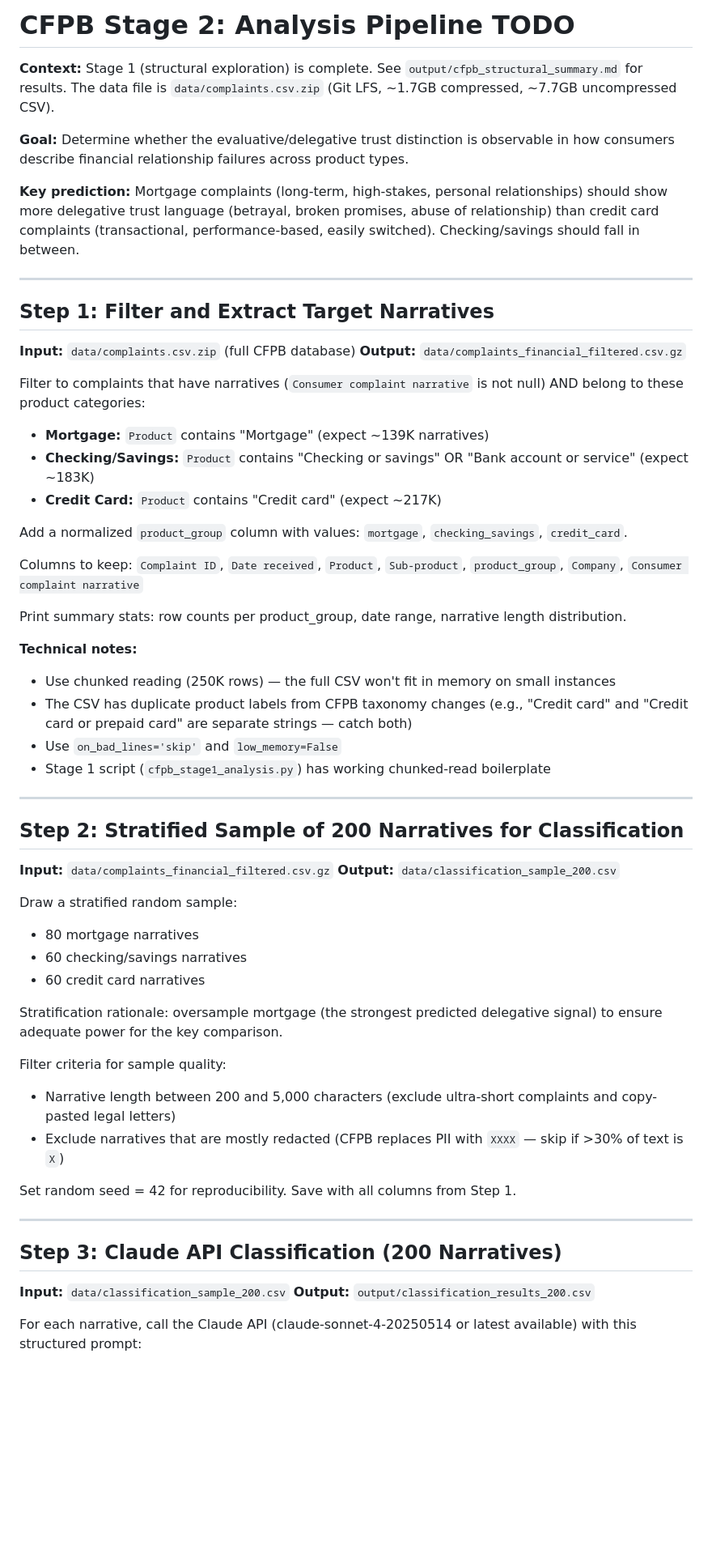
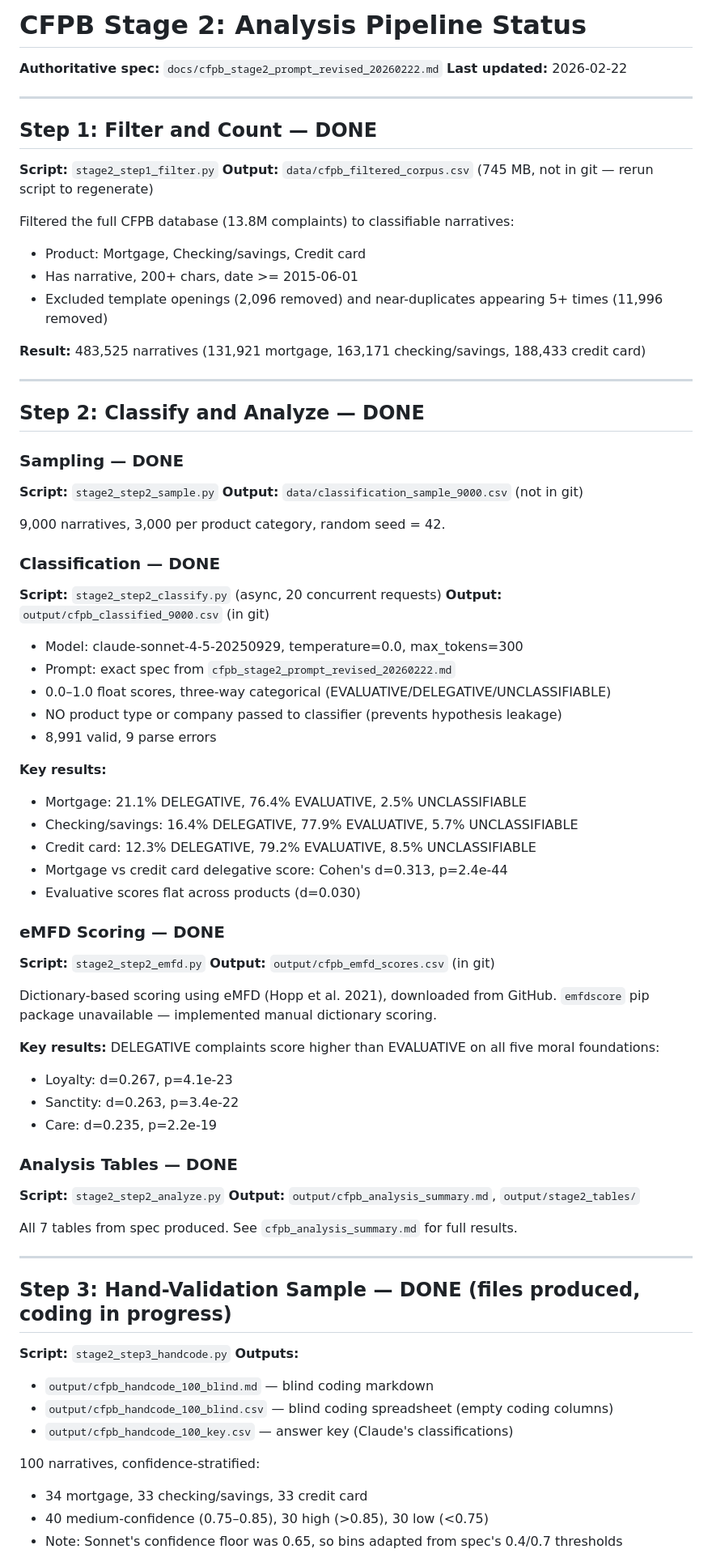
Before and after one commit to skitalets/HumanxAI-2026, a Markdown page: docs/stage2_todo.md, the part around one of its changes. Shown at 81% size. Rendered like a GitHub page; blank space fills up the shorter version.

Commit message:
Update stage2_todo.md with completion status
Steps 1-3 done. Algorithmic trigger subsample and summary report
remain. Hand-coding in progress.

Co-Authored-By: Claude Opus 4.6 <noreply@anthropic.com>

```diff
--- a/docs/stage2_todo.md
+++ b/docs/stage2_todo.md
@@ -1,62 +1,79 @@
-# CFPB Stage 2: Analysis Pipeline TODO
+# CFPB Stage 2: Analysis Pipeline Status
 
-**Context:** Stage 1 (structural exploration) is complete. See `output/cfpb_structural_summary.md` for results. The data file is `data/complaints.csv.zip` (Git LFS, ~1.7GB compressed, ~7.7GB uncompressed CSV).
-
-**Goal:** Determine whether the evaluative/delegative trust distinction is observable in how consumers describe financial relationship failures across product types.
-
-**Key prediction:** Mortgage complaints (long-term, high-stakes, personal relationships) should show more delegative trust language (betrayal, broken promises, abuse of relationship) than credit card complaints (transactional, performance-based, easily switched). Checking/savings should fall in between.
+**Authoritative spec:** `docs/cfpb_stage2_prompt_revised_20260222.md`
+**Last updated:** 2026-02-22
 
 ---
 
-## Step 1: Filter and Extract Target Narratives
+## Step 1: Filter and Count — DONE
 
-**Input:** `data/complaints.csv.zip` (full CFPB database)
-**Output:** `data/complaints_financial_filtered.csv.gz`
+**Script:** `stage2_step1_filter.py`
+**Output:** `data/cfpb_filtered_corpus.csv` (745 MB, not in git — rerun script to regenerate)
 
-Filter to complaints that have narratives (`Consumer complaint narrative` is not null) AND belong to these product categories:
+Filtered the full CFPB database (13.8M complaints) to classifiable narratives:
+- Product: Mortgage, Checking/savings, Credit card
+- Has narrative, 200+ chars, date >= 2015-06-01
+- Excluded template openings (2,096 removed) and near-duplicates appearing 5+ times (11,996 removed)
 
-- **Mortgage:** `Product` contains "Mortgage" (expect ~139K narratives)
-- **Checking/Savings:** `Product` contains "Checking or savings" OR "Bank account or service" (expect ~183K)
-- **Credit Card:** `Product` contains "Credit card" (expect ~217K)
-
-Add a normalized `product_group` column with values: `mortgage`, `checking_savings`, `credit_card`.
-
-Columns to keep: `Complaint ID`, `Date received`, `Product`, `Sub-product`, `product_group`, `Company`, `Consumer complaint narrative`
-
-Print summary stats: row counts per product_group, date range, narrative length distribution.
-
-**Technical notes:**
-- Use chunked reading (250K rows) — the full CSV won't fit in memory on small instances
-- The CSV has duplicate product labels from CFPB taxonomy changes (e.g., "Credit card" and "Credit card or prepaid card" are separate strings — catch both)
-- Use `on_bad_lines='skip'` and `low_memory=False`
-- Stage 1 script (`cfpb_stage1_analysis.py`) has working chunked-read boilerplate
+**Result:** 483,525 narratives (131,921 mortgage, 163,171 checking/savings, 188,433 credit card)
 
 ---
 
-## Step 2: Stratified Sample of 200 Narratives for Classification
+## Step 2: Classify and Analyze — DONE
 
-**Input:** `data/complaints_financial_filtered.csv.gz`
-**Output:** `data/classification_sample_200.csv`
+### Sampling — DONE
+**Script:** `stage2_step2_sample.py`
+**Output:** `data/classification_sample_9000.csv` (not in git)
 
-Draw a stratified random sample:
-- 80 mortgage narratives
-- 60 checking/savings narratives
-- 60 credit card narratives
+9,000 narratives, 3,000 per product category, random seed = 42.
 
-Stratification rationale: oversample mortgage (the strongest predicted delegative signal) to ensure adequate power for the key comparison.
+### Classification — DONE
+**Script:** `stage2_step2_classify.py` (async, 20 concurrent requests)
+**Output:** `output/cfpb_classified_9000.csv` (in git)
 
-Filter criteria for sample quality:
-- Narrative length between 200 and 5,000 characters (exclude ultra-short complaints and copy-pasted legal letters)
-- Exclude narratives that are mostly redacted (CFPB replaces PII with `XXXX` — skip if >30% of text is `X`)
+- Model: claude-sonnet-4-5-20250929, temperature=0.0, max_tokens=300
+- Prompt: exact spec from `cfpb_stage2_prompt_revised_20260222.md`
+- 0.0–1.0 float scores, three-way categorical (EVALUATIVE/DELEGATIVE/UNCLASSIFIABLE)
+- NO product type or company passed to classifier (prevents hypothesis leakage)
+- 8,991 valid, 9 parse errors
 
-Set random seed = 42 for reproducibility. Save with all columns from Step 1.
+**Key results:**
+- Mortgage: 21.1% DELEGATIVE, 76.4% EVALUATIVE, 2.5% UNCLASSIFIABLE
+- Checking/savings: 16.4% DELEGATIVE, 77.9% EVALUATIVE, 5.7% UNCLASSIFIABLE
+- Credit card: 12.3% DELEGATIVE, 79.2% EVALUATIVE, 8.5% UNCLASSIFIABLE
+- Mortgage vs credit card delegative score: Cohen's d=0.313, p=2.4e-44
+- Evaluative scores flat across products (d=0.030)
+
+### eMFD Scoring — DONE
+**Script:** `stage2_step2_emfd.py`
+**Output:** `output/cfpb_emfd_scores.csv` (in git)
+
+Dictionary-based scoring using eMFD (Hopp et al. 2021), downloaded from GitHub.
+`emfdscore` pip package unavailable — implemented manual dictionary scoring.
+
+**Key results:** DELEGATIVE complaints score higher than EVALUATIVE on all five moral foundations:
+- Loyalty: d=0.267, p=4.1e-23
+- Sanctity: d=0.263, p=3.4e-22
+- Care: d=0.235, p=2.2e-19
+
+### Analysis Tables — DONE
+**Script:** `stage2_step2_analyze.py`
+**Output:** `output/cfpb_analysis_summary.md`, `output/stage2_tables/`
+
+All 7 tables from spec produced. See `cfpb_analysis_summary.md` for full results.
 
 ---
 
-## Step 3: Claude API Classification (200 Narratives)
+## Step 3: Hand-Validation Sample — DONE (files produced, coding in progress)
 
-**Input:** `data/classification_sample_200.csv`
-**Output:** `output/classification_results_200.csv`
+**Script:** `stage2_step3_handcode.py`
+**Outputs:**
+- `output/cfpb_handcode_100_blind.md` — blind coding markdown
+- `output/cfpb_handcode_100_blind.csv` — blind coding spreadsheet (empty coding columns)
+- `output/cfpb_handcode_100_key.csv` — answer key (Claude's classifications)
 
-For each narrative, call the Claude API (claude-sonnet-4-20250514 or latest available) with this structured prompt:
+100 narratives, confidence-stratified:
+- 34 mortgage, 33 checking/savings, 33 credit card
+- 40 medium-confidence (0.75–0.85), 30 high (>0.85), 30 low (<0.75)
+- Note: Sonnet's confidence floor was 0.65, so bins adapted from spec's 0.4/0.7 thresholds
 
```
Also changed, not shown: other parts of docs/stage2_todo.md (+33 -116 lines).
